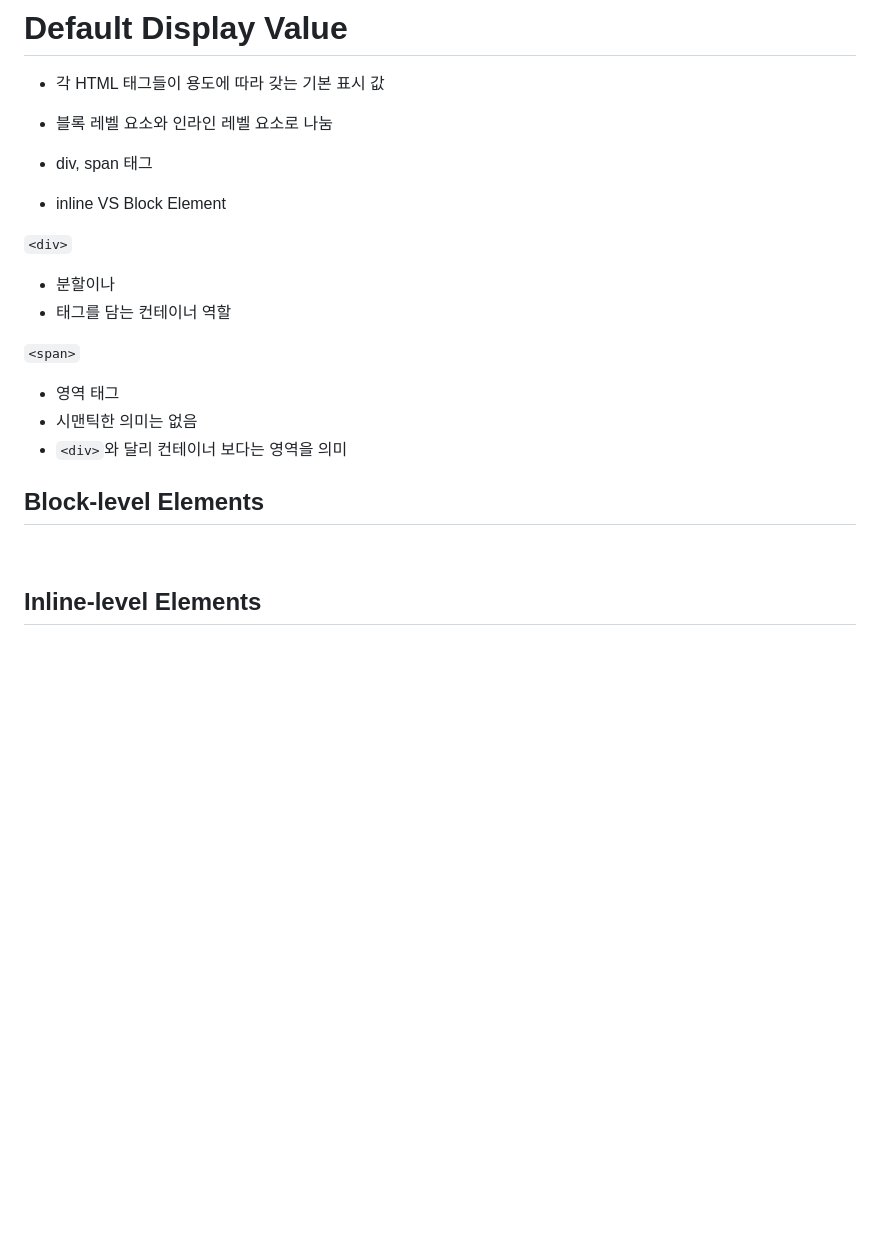
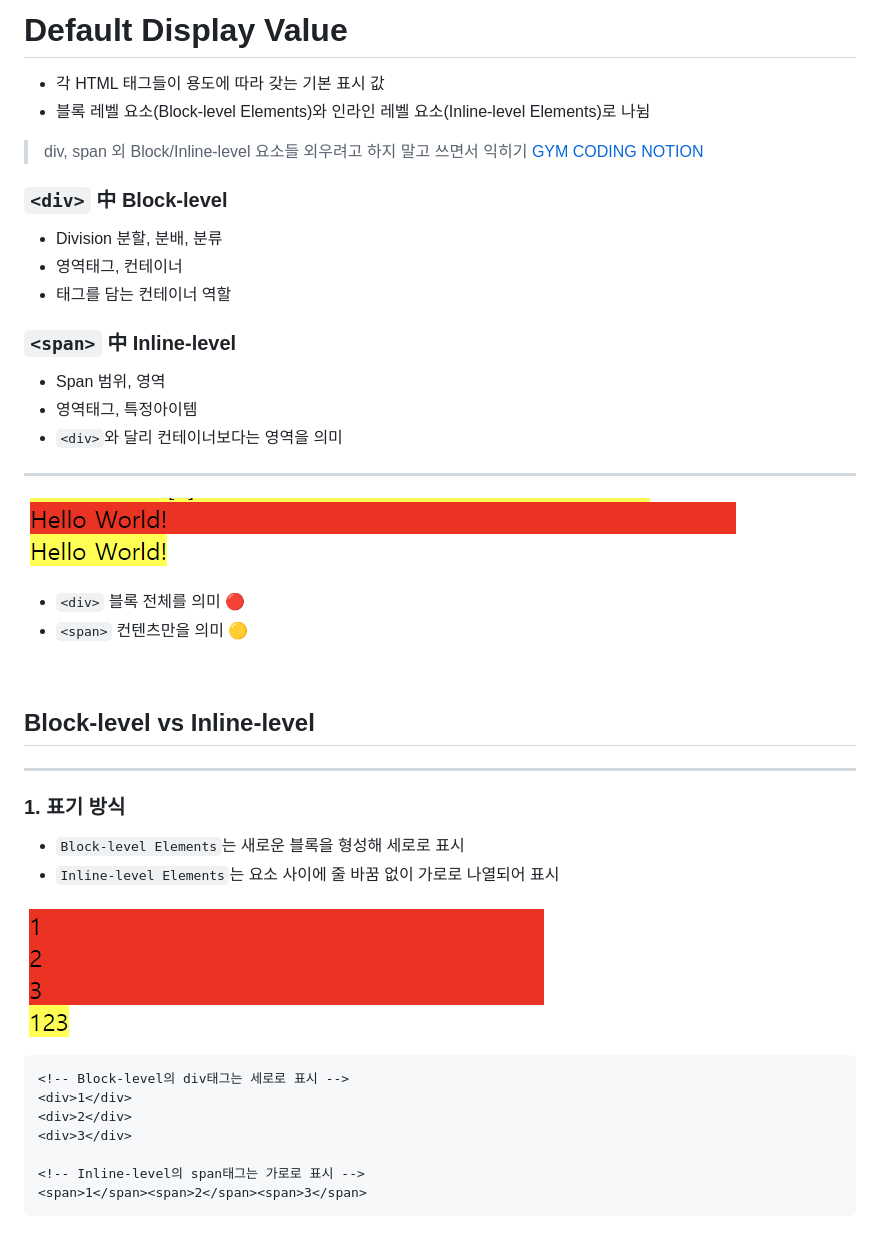
Before and after one commit to yu-hyun2/HTML-CSS, a Markdown page: GYM-CODING/5_Display-value.md, the part around one of its changes. Rendered like a GitHub page; pictures changed too: GYM-CODING/image/5_divspan1.png (added), GYM-CODING/image/5_divspan2.png (added); blank space fills up the shorter version.

Commit message:
5_Display-value

````diff
--- a/GYM-CODING/5_Display-value.md
+++ b/GYM-CODING/5_Display-value.md
@@ -1,24 +1,51 @@
 # Default Display Value
 
 - 각 HTML 태그들이 용도에 따라 갖는 기본 표시 값
-- 블록 레벨 요소와 인라인 레벨 요소로 나눔
+- 블록 레벨 요소(Block-level Elements)와 인라인 레벨 요소(Inline-level Elements)로 나뉨
 
-- div, span 태그
-- inline VS Block Element
+> div, span 외 Block/Inline-level 요소들 외우려고 하지 말고 쓰면서 익히기
+> [GYM CODING NOTION
+> ](https://gymcoding.notion.site/Inline-VS-Block-Element-362ac27ec2e5440eb6eebeb8cec53348)
 
-`<div>`
+### `<div>` 中 Block-level
 
-- 분할이나
+- Division 분할, 분배, 분류
+- 영역태그, 컨테이너
 - 태그를 담는 컨테이너 역할
 
-`<span>`
+### `<span>` 中 Inline-level
 
-- 영역 태그
-- 시맨틱한 의미는 없음
-- `<div>`와 달리 컨테이너 보다는 영역을 의미
+- Span 범위, 영역
+- 영역태그, 특정아이템
+- `<div>`와 달리 컨테이너보다는 영역을 의미
 
-## Block-level Elements
+---
+
+![5_divspan1](image/5_divspan1.png)
+
+- `<div>` 블록 전체를 의미 🔴
+- `<span>` 컨텐츠만을 의미 🟡
 
 <br>
 
-## Inline-level Elements
+## Block-level vs Inline-level
+
+---
+
+### 1. 표기 방식
+
+- `Block-level Elements`는 새로운 블록을 형성해 세로로 표시
+- `Inline-level Elements`는 요소 사이에 줄 바꿈 없이 가로로 나열되어 표시
+
+![5_divspan2](image/5_divspan2.png)
+
+```html
+<!-- Block-level의 div태그는 세로로 표시 -->
+<div>1</div>
+<div>2</div>
+<div>3</div>
+
+<!-- Inline-level의 span태그는 가로로 표시 -->
+<span>1</span><span>2</span><span>3</span>
+```
+
````
Also changed, not shown: other parts of GYM-CODING/5_Display-value.md (+94 -0 lines), GYM-CODING/image/5_divspan3.png (added), 2 other files.
